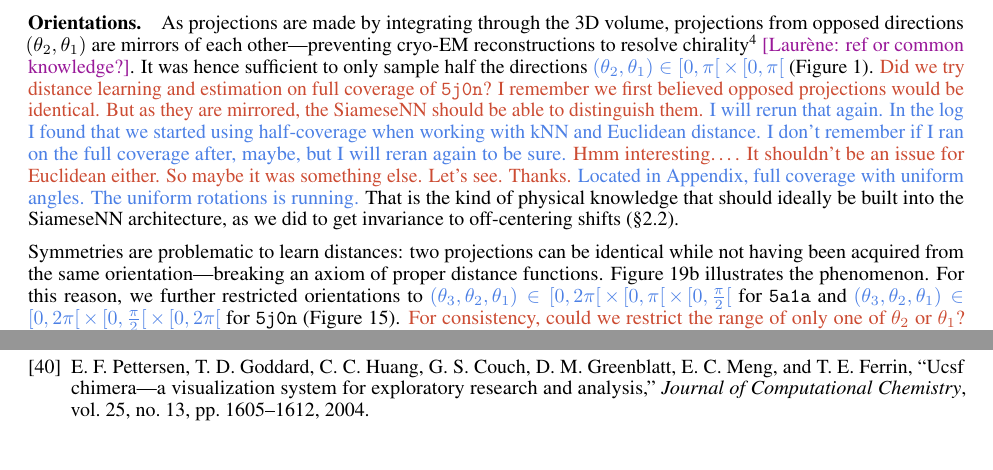
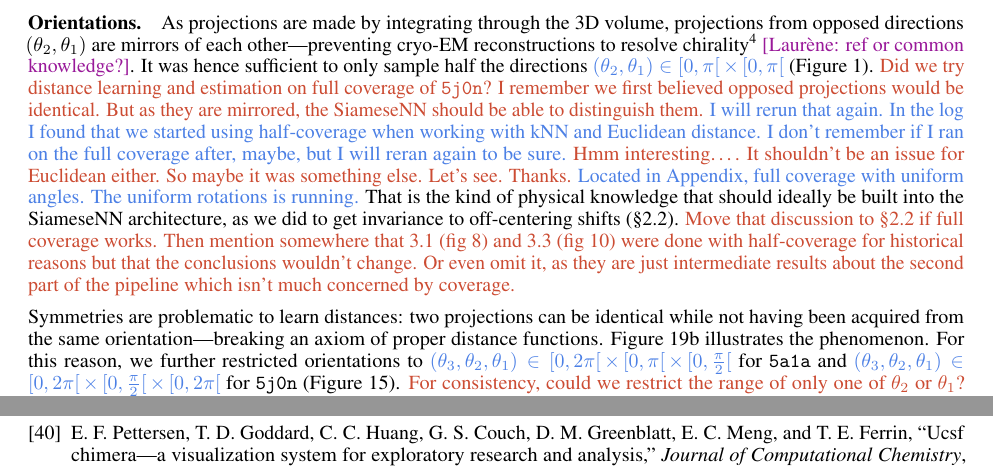
Before and after one commit to mdeff/paper-cryoem-orientation-recovery, a LaTeX paper (main.tex, which reads sections/3_results.tex): two parts of pages 7 and 14 of 20, joined at a grey line, cut so that both start at the same text. Compiled offline with pdfLaTeX.

Commit message:
comments on full coverage

```diff
--- a/sections/3_results.tex
+++ b/sections/3_results.tex
@@ -104,6 +104,8 @@ It was hence sufficient to only sample half the directions \banjac{$(\theta_2, \
 \mdeff{Hmm interesting\ldots. It shouldn't be an issue for Euclidean either. So maybe it was something else. Let's see. Thanks.}
 \banjac{Located in Appendix, full coverage with uniform angles. The uniform rotations is running.}
 That is the kind of physical knowledge that should ideally be built into the SiameseNN architecture, as we did to get invariance to off-centering shifts (\secref{method:distance-learning}).
+\mdeff{Move that discussion to \secref{method:distance-learning} if full coverage works.}
+\mdeff{Then mention somewhere that 3.1 (fig 8) and 3.3 (fig 10) were done with half-coverage for historical reasons but that the conclusions wouldn't change. Or even omit it, as they are just intermediate results about the second part of the pipeline which isn't much concerned by coverage.}
 %\banjac{Following the intuition from using an Euclidean distance as our $d_p$, we assumed the symmetries will be problematic to learn distances...}
 %\banjac{Nevertheless, we tried distance learning and estimation on a full direction coverage of \texttt{5j0n}...}
 
```
